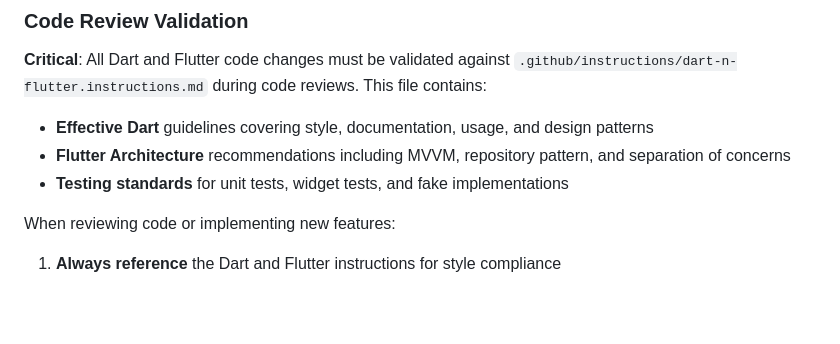
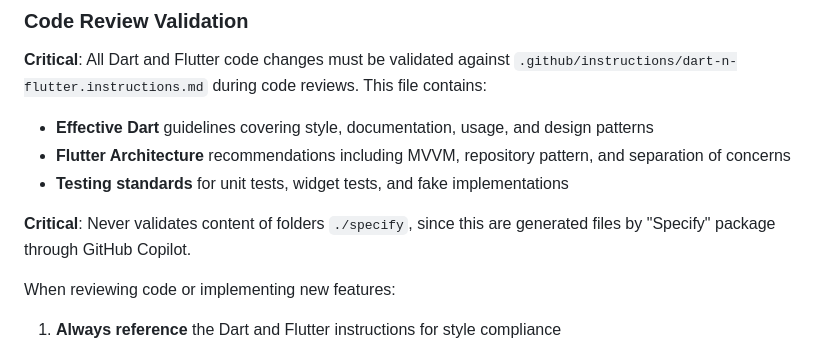
Before and after one commit to wilmarques/guess-word-game, a Markdown page: .github/copilot-instructions.md, the part around the change. Drawn GitHub-style; blank space fills up the shorter version.

Commit message:
docs: add critical note on folder validation for Specify package generated files

```diff
--- a/.github/copilot-instructions.md
+++ b/.github/copilot-instructions.md
@@ -117,6 +117,8 @@ Supports all Flutter platforms (web, Android, iOS, macOS, Linux, Windows) with p
 - **Flutter Architecture** recommendations including MVVM, repository pattern, and separation of concerns
 - **Testing standards** for unit tests, widget tests, and fake implementations
 
+**Critical**: Never validates content of folders `./specify`, since this are generated files by "Specify" package through GitHub Copilot.
+
 When reviewing code or implementing new features:
 1. **Always reference** the Dart and Flutter instructions for style compliance
 2. **Validate naming conventions**: `UpperCamelCase` for types, `lowerCamelCase` for variables
```
